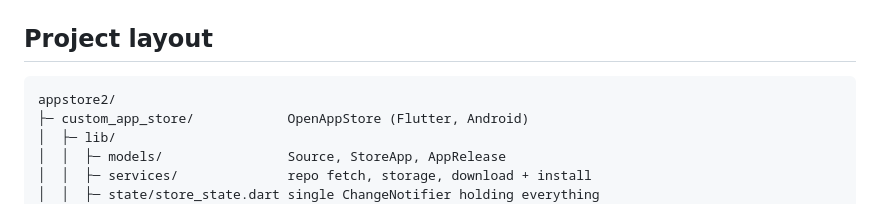
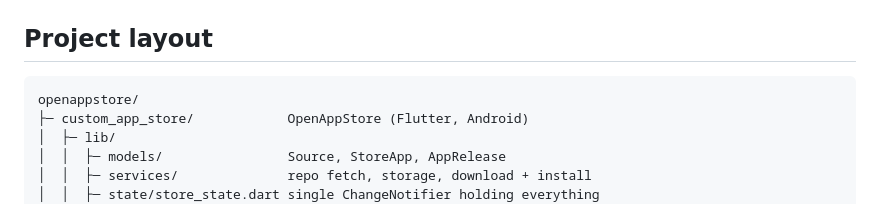
Before and after one commit to rat-incorporated/OpenAppStore, a Markdown page: README.md, the part around the change. GitHub-like rendering.

````diff
--- a/README.md
+++ b/README.md
@@ -130,7 +130,7 @@ flutter config --jdk-dir "$env:USERPROFILE\android-portable\jdk-17"
 ## Project layout
 
 ```
-appstore2/
+openappstore/
 ├─ custom_app_store/            OpenAppStore (Flutter, Android)
 │  ├─ lib/
 │  │  ├─ models/                Source, StoreApp, AppRelease
````
